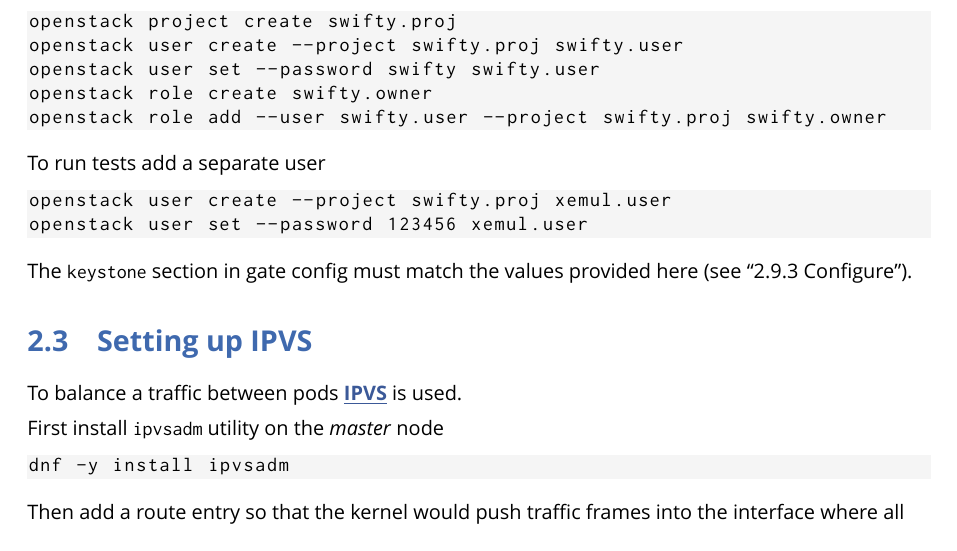
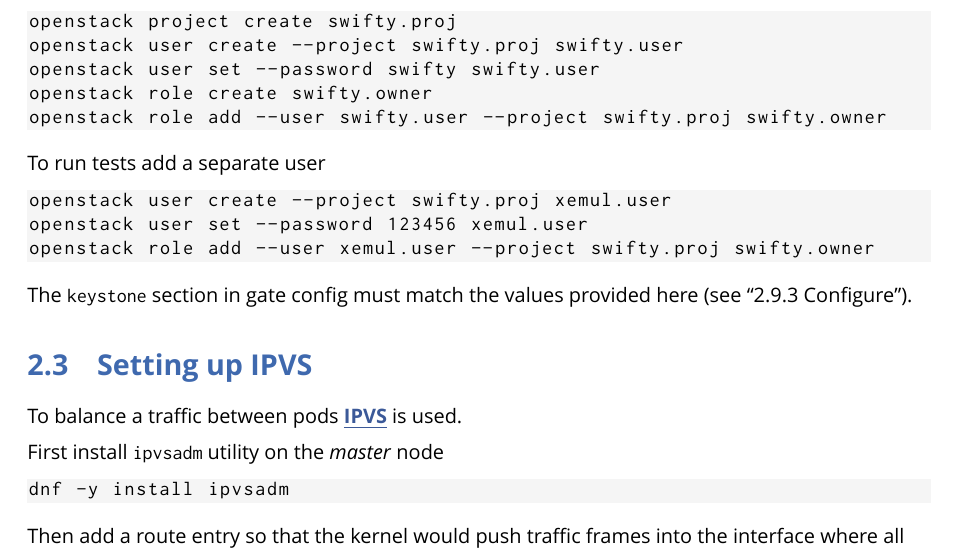
Before and after one commit to swiftycloud/swifty, a LaTeX book (docs/swifty.tex, which reads docs/setup.tex): part of page 6 of 13, cut so that both start at the same text. Compiled offline with XeLaTeX.

Commit message:
docs: Add test user into roles
Signed-off-by: Cyrill Gorcunov <gorcunov@gmail.com>

```diff
--- a/docs/setup.tex
+++ b/docs/setup.tex
@@ -169,6 +169,7 @@
 \begin{lstlisting}
 openstack user create --project swifty.proj xemul.user
 openstack user set --password 123456 xemul.user
+openstack role add --user xemul.user --project swifty.proj swifty.owner
 \end{lstlisting}
 
 The \code{keystone} section in gate config must match the values
```
